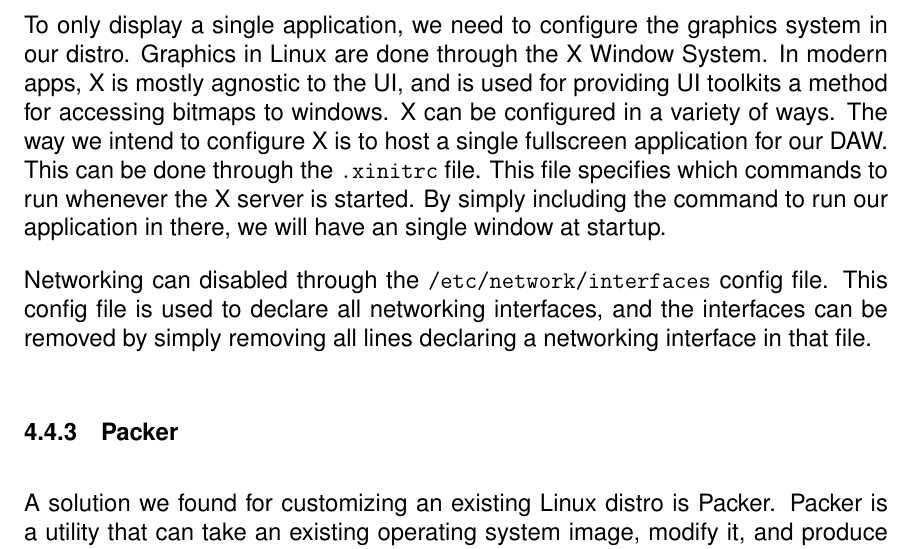
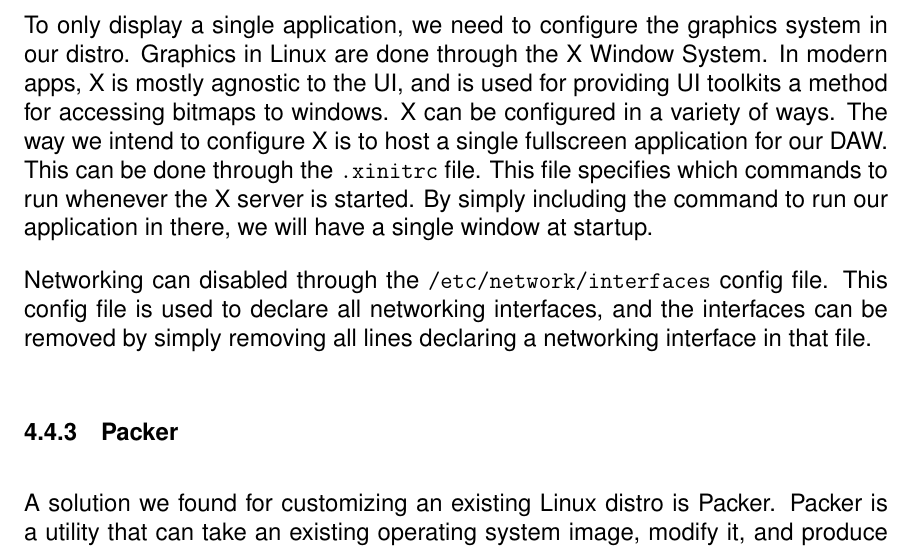
Before and after one commit to sam-sam98/MIDI-Autofill, a LaTeX document (final-design-document/finaldesigndoc.tex, which reads final-design-document/research.tex): part of page 9 of 14, cut so that both start at the same text. Compiled offline with pdfLaTeX.

Commit message:
Fix "an" typo

```diff
--- a/final-design-document/research.tex
+++ b/final-design-document/research.tex
@@ -82,7 +82,7 @@ bitmaps to windows. X can be configured in a variety of ways. The way we intend
 configure X is to host a single fullscreen application for our DAW. This can be done
 through the \url{.xinitrc} file. This file specifies which commands to run whenever the X
 server is started. By simply including the command to run our application in there, we
-will have an single window at startup.
+will have a single window at startup.
 
 Networking can disabled through the \url{/etc/network/interfaces} config file. This config
 file is used to declare all networking interfaces, and the interfaces can be removed by
```
Also changed, not shown: final-design-document/finaldesigndoc.pdf.
